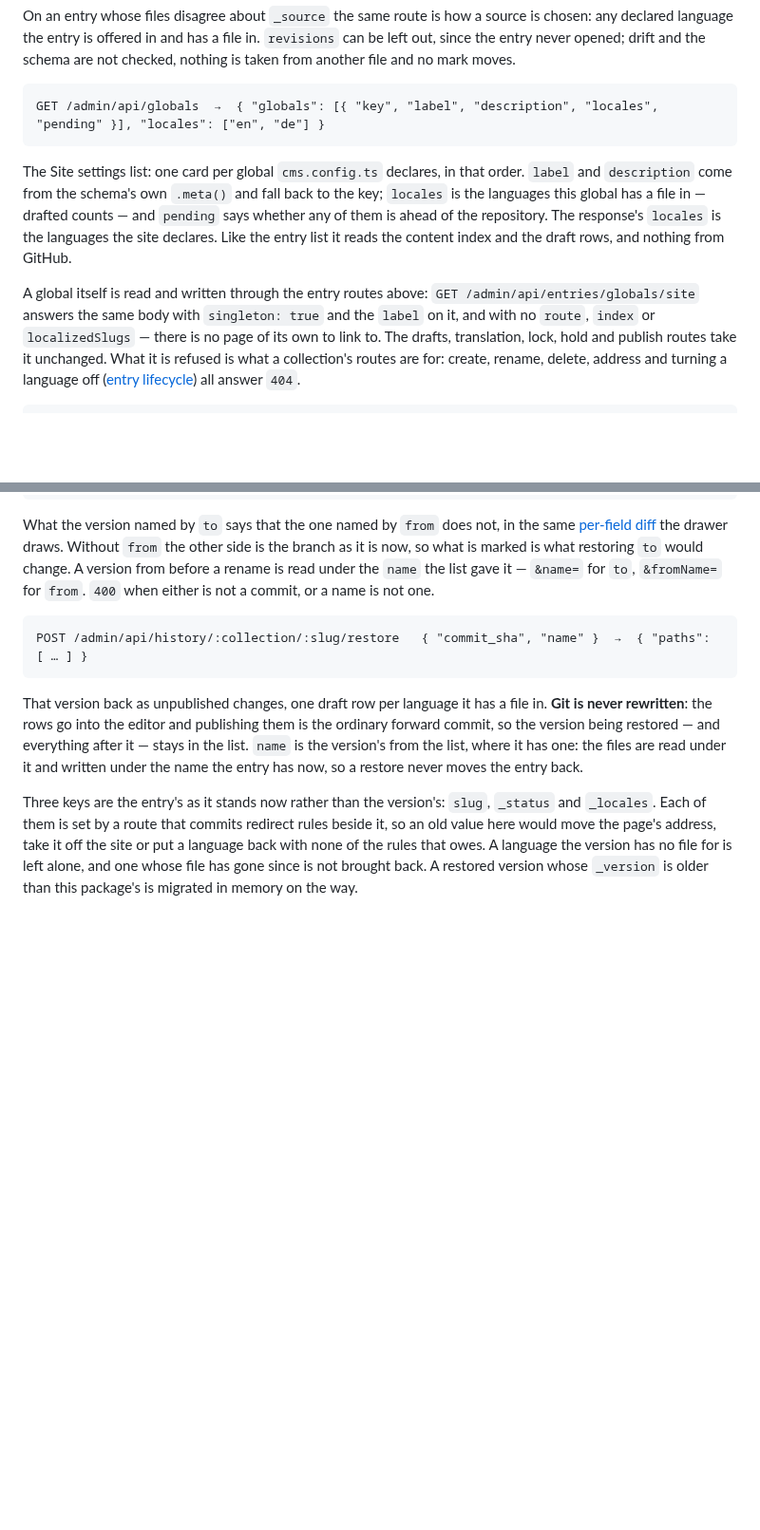
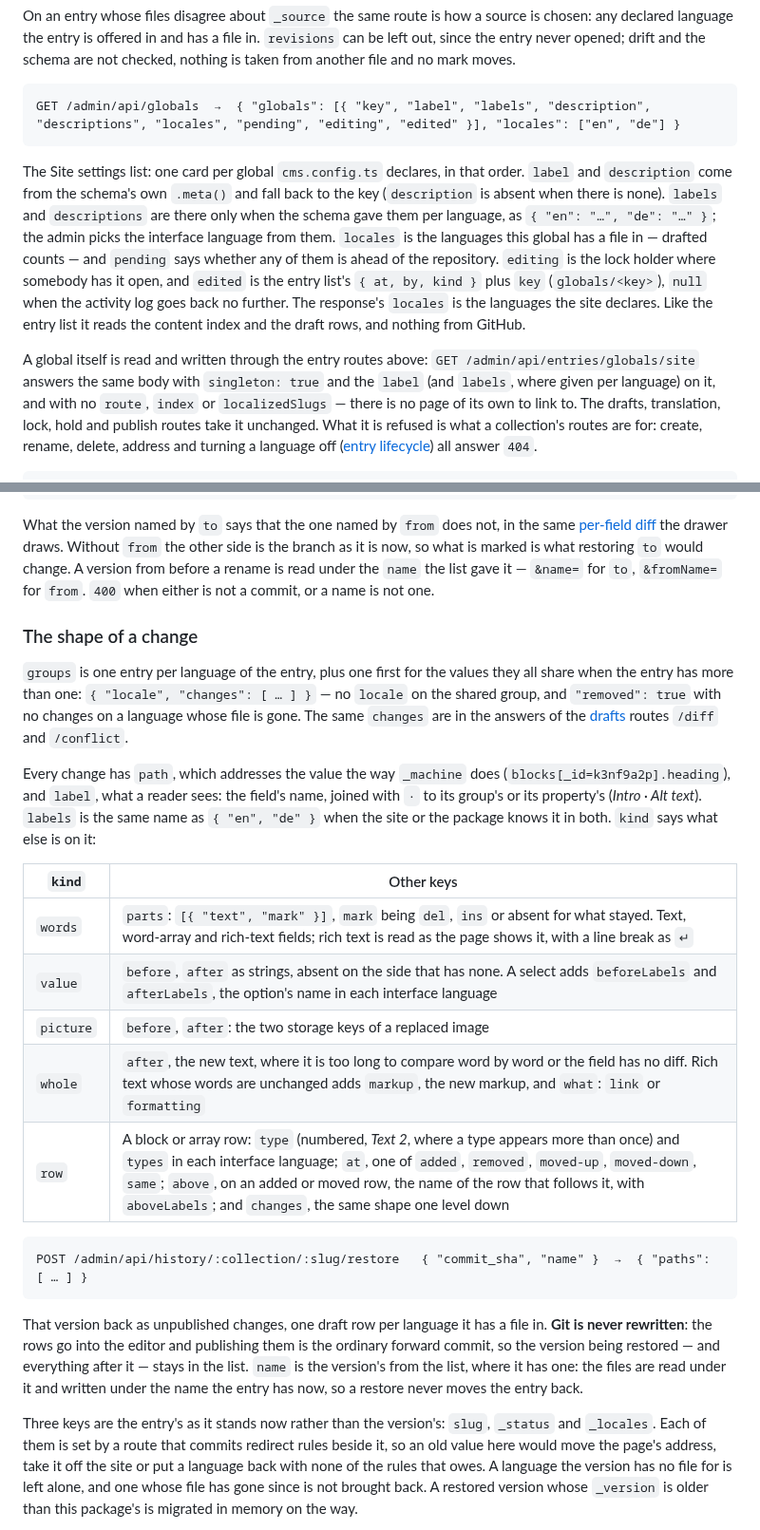
Before and after one commit to MartinConde/handover, a Markdown page: docs/admin-api-entries.md, 2 parts joined by grey strips. Shown at 95% size. Rendered like a GitHub page; blank space fills up the shorter version.

Commit message:
Document globals labels and the change shapes
The globals list gains labels, descriptions, editing and edited; the history, drafts diff and conflict answers share one description of a change.

````diff
--- a/docs/admin-api-entries.md
+++ b/docs/admin-api-entries.md
@@ -146,18 +146,22 @@ the entry never opened; drift and the schema are not checked, nothing is taken f
 and no mark moves.
 
 ```
-GET /admin/api/globals  →  { "globals": [{ "key", "label", "description", "locales", "pending" }], "locales": ["en", "de"] }
+GET /admin/api/globals  →  { "globals": [{ "key", "label", "labels", "description", "descriptions", "locales", "pending", "editing", "edited" }], "locales": ["en", "de"] }
 ```
 
 The Site settings list: one card per global `cms.config.ts` declares, in that order. `label`
-and `description` come from the schema's own `.meta()` and fall back to the key; `locales` is
-the languages this global has a file in — drafted counts — and `pending` says whether any of
-them is ahead of the repository. The response's `locales` is the languages the site declares.
+and `description` come from the schema's own `.meta()` and fall back to the key (`description`
+is absent when there is none). `labels` and `descriptions` are there only when the schema gave
+them per language, as `{ "en": "…", "de": "…" }`; the admin picks the interface language from
+them. `locales` is the languages this global has a file in — drafted counts — and `pending` says
+whether any of them is ahead of the repository. `editing` is the lock holder where somebody has
+it open, and `edited` is the entry list's `{ at, by, kind }` plus `key` (`globals/<key>`), `null` when the
+activity log goes back no further. The response's `locales` is the languages the site declares.
 Like the entry list it reads the content index and the draft rows, and nothing from GitHub.
 
 A global itself is read and written through the entry routes above: `GET
 /admin/api/entries/globals/site` answers the same body with `singleton: true` and the `label`
-on it, and with no `route`, `index` or `localizedSlugs` — there is no page of its own to link
+(and `labels`, where given per language) on it, and with no `route`, `index` or `localizedSlugs` — there is no page of its own to link
 to. The drafts, translation, lock, hold and publish routes take it unchanged. What it is
 refused is what a collection's routes are for: create, rename, delete, address and turning a
 language off ([entry lifecycle](admin-api-lifecycle.md)) all answer `404`.
@@ -224,6 +228,26 @@ branch as it is now, so what is marked is what restoring `to` would change. A ve
 before a rename is read under the `name` the list gave it — `&name=` for `to`, `&fromName=`
 for `from`. `400` when either is not a commit, or a name is not one.
 
+### The shape of a change
+
+`groups` is one entry per language of the entry, plus one first for the values they all share
+when the entry has more than one: `{ "locale", "changes": [ … ] }` — no `locale` on the shared
+group, and `"removed": true` with no changes on a language whose file is gone. The same
+`changes` are in the answers of the [drafts](admin-api-drafts.md) routes `/diff` and `/conflict`.
+
+Every change has `path`, which addresses the value the way `_machine` does
+(`blocks[_id=k3nf9a2p].heading`), and `label`, what a reader sees: the field's name, joined with
+` · ` to its group's or its property's (*Intro · Alt text*). `labels` is the same name as
+`{ "en", "de" }` when the site or the package knows it in both. `kind` says what else is on it:
+
+| `kind` | Other keys |
+|---|---|
+| `words` | `parts`: `[{ "text", "mark" }]`, `mark` being `del`, `ins` or absent for what stayed. Text, word-array and rich-text fields; rich text is read as the page shows it, with a line break as `↵` |
+| `value` | `before`, `after` as strings, absent on the side that has none. A select adds `beforeLabels` and `afterLabels`, the option's name in each interface language |
+| `picture` | `before`, `after`: the two storage keys of a replaced image |
+| `whole` | `after`, the new text, where it is too long to compare word by word or the field has no diff. Rich text whose words are unchanged adds `markup`, the new markup, and `what`: `link` or `formatting` |
+| `row` | A block or array row: `type` (numbered, *Text 2*, where a type appears more than once) and `types` in each interface language; `at`, one of `added`, `removed`, `moved-up`, `moved-down`, `same`; `above`, on an added or moved row, the name of the row that follows it, with `aboveLabels`; and `changes`, the same shape one level down |
+
 ```
 POST /admin/api/history/:collection/:slug/restore   { "commit_sha", "name" }  →  { "paths": [ … ] }
 ```
````
Also changed, not shown: docs/admin-api-drafts.md (+3 -2 lines), docs/admin-api-publishing.md (+2 -1 lines).
